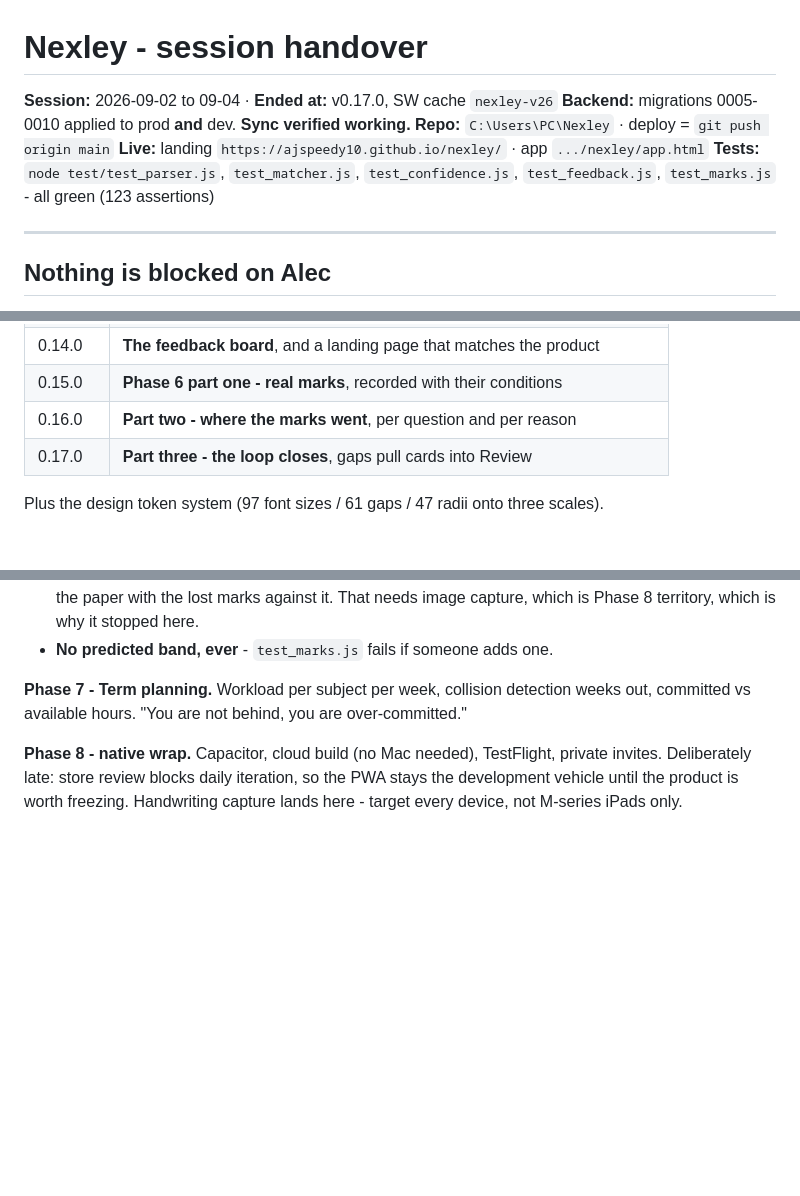
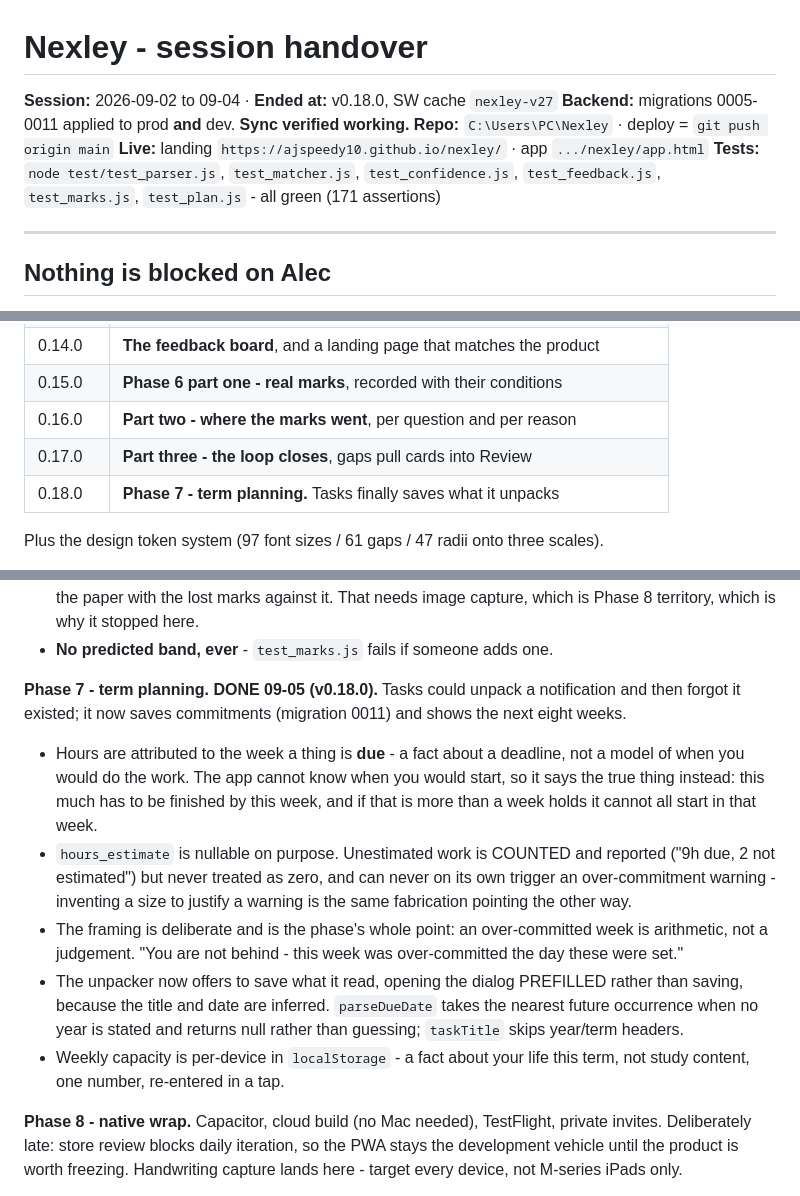
Before and after one commit to AJSPEEDY10/nexley, a Markdown page: HANDOVER.md, 3 parts joined by grey strips. GitHub-like rendering; blank space fills up the shorter version.

Commit message:
HANDOVER: Phase 7 done; Phase 8 and the gated items are next
Co-Authored-By: Claude Opus 5 <noreply@anthropic.com>
Claude-Session: https://claude.ai/code/session_01S25HBWoL8An6zrPShkbBgx

```diff
--- a/HANDOVER.md
+++ b/HANDOVER.md
@@ -1,11 +1,11 @@
 # Nexley - session handover
 
-**Session:** 2026-09-02 to 09-04 · **Ended at:** v0.17.0, SW cache `nexley-v26`
-**Backend:** migrations 0005-0010 applied to prod **and** dev. **Sync verified working.**
+**Session:** 2026-09-02 to 09-04 · **Ended at:** v0.18.0, SW cache `nexley-v27`
+**Backend:** migrations 0005-0011 applied to prod **and** dev. **Sync verified working.**
 **Repo:** `C:\Users\PC\Nexley` · deploy = `git push origin main`
 **Live:** landing `https://ajspeedy10.github.io/nexley/` · app `.../nexley/app.html`
 **Tests:** `node test/test_parser.js`, `test_matcher.js`, `test_confidence.js`,
-`test_feedback.js`, `test_marks.js` - all green (123 assertions)
+`test_feedback.js`, `test_marks.js`, `test_plan.js` - all green (171 assertions)
 
 ---
 
@@ -61,6 +61,7 @@ Everything else that was waiting on him has been cleared or dropped:
 | 0.15.0 | **Phase 6 part one - real marks**, recorded with their conditions |
 | 0.16.0 | **Part two - where the marks went**, per question and per reason |
 | 0.17.0 | **Part three - the loop closes**, gaps pull cards into Review |
+| 0.18.0 | **Phase 7 - term planning.** Tasks finally saves what it unpacks |
 
 Plus the design token system (97 font sizes / 61 gaps / 47 radii onto three scales).
 
@@ -112,8 +113,26 @@ Ordered. Each phase either unblocks or de-risks the next.
   capture, which is Phase 8 territory, which is why it stopped here.
 - **No predicted band, ever** - `test_marks.js` fails if someone adds one.
 
-**Phase 7 - Term planning.** Workload per subject per week, collision detection weeks out,
-committed vs available hours. "You are not behind, you are over-committed."
+**Phase 7 - term planning. DONE 09-05 (v0.18.0).** Tasks could unpack a notification and
+then forgot it existed; it now saves commitments (migration 0011) and shows the next eight
+weeks.
+- Hours are attributed to the week a thing is **due** - a fact about a deadline, not a
+  model of when you would do the work. The app cannot know when you would start, so it
+  says the true thing instead: this much has to be finished by this week, and if that is
+  more than a week holds it cannot all start in that week.
+- `hours_estimate` is nullable on purpose. Unestimated work is COUNTED and reported
+  ("9h due, 2 not estimated") but never treated as zero, and can never on its own trigger
+  an over-commitment warning - inventing a size to justify a warning is the same
+  fabrication pointing the other way.
+- The framing is deliberate and is the phase's whole point: an over-committed week is
+  arithmetic, not a judgement. "You are not behind - this week was over-committed the day
+  these were set."
+- The unpacker now offers to save what it read, opening the dialog PREFILLED rather than
+  saving, because the title and date are inferred. `parseDueDate` takes the nearest future
+  occurrence when no year is stated and returns null rather than guessing; `taskTitle`
+  skips year/term headers.
+- Weekly capacity is per-device in `localStorage` - a fact about your life this term, not
+  study content, one number, re-entered in a tap.
 
 **Phase 8 - native wrap.** Capacitor, cloud build (no Mac needed), TestFlight, private
 invites. Deliberately late: store review blocks daily iteration, so the PWA stays the
```
